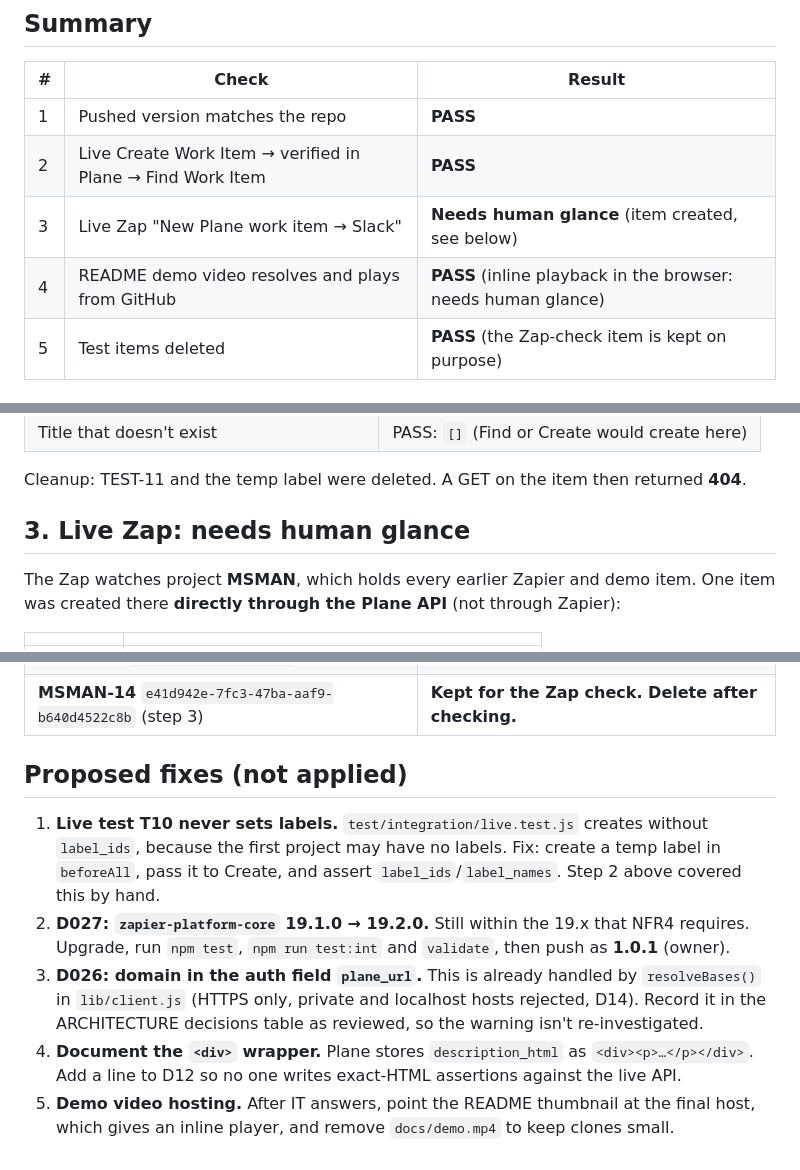
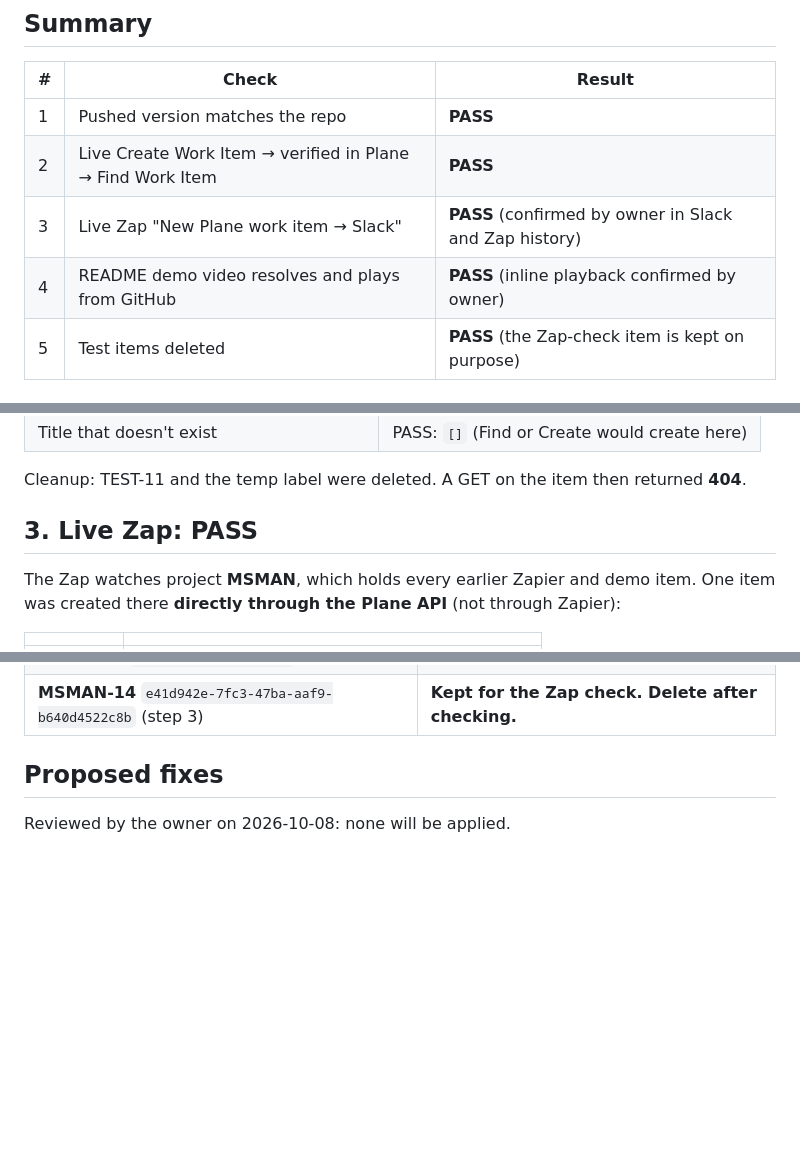
Before and after one commit to notm33na/zapier-plane, a Markdown page: docs/SMOKE-TEST.md, 3 parts joined by grey strips. Drawn GitHub-style; blank space fills up the shorter version.

Commit message:
docs: record smoke test results (Zap and video pass, no fixes)

```diff
--- a/docs/SMOKE-TEST.md
+++ b/docs/SMOKE-TEST.md
@@ -9,8 +9,8 @@ Workspace slug, API key and account names are redacted (`<slug>`). This was a sm
 |---|---|---|
 | 1 | Pushed version matches the repo | **PASS** |
 | 2 | Live Create Work Item → verified in Plane → Find Work Item | **PASS** |
-| 3 | Live Zap "New Plane work item → Slack" | **Needs human glance** (item created, see below) |
-| 4 | README demo video resolves and plays from GitHub | **PASS** (inline playback in the browser: needs human glance) |
+| 3 | Live Zap "New Plane work item → Slack" | **PASS** (confirmed by owner in Slack and Zap history) |
+| 4 | README demo video resolves and plays from GitHub | **PASS** (inline playback confirmed by owner) |
 | 5 | Test items deleted | **PASS** (the Zap-check item is kept on purpose) |
 
 ## 1. Pushed version vs repo: PASS
@@ -49,7 +49,7 @@ Run with the integration's own `perform` functions through `zapier-platform-core
 
 Cleanup: TEST-11 and the temp label were deleted. A GET on the item then returned **404**.
 
-## 3. Live Zap: needs human glance
+## 3. Live Zap: PASS
 The Zap watches project **MSMAN**, which holds every earlier Zapier and demo item. One item was created there **directly through the Plane API** (not through Zapier):
 
 | | |
@@ -90,9 +92,5 @@ Caveats: GitHub serves the raw file as `application/octet-stream`, so the "raw"
 | Temp label `smoke-muzu9f7s-label` (step 2) | Deleted |
 | **MSMAN-14** `e41d942e-7fc3-47ba-aaf9-b640d4522c8b` (step 3) | **Kept for the Zap check. Delete after checking.** |
 
-## Proposed fixes (not applied)
-1. **Live test T10 never sets labels.** `test/integration/live.test.js` creates without `label_ids`, because the first project may have no labels. Fix: create a temp label in `beforeAll`, pass it to Create, and assert `label_ids`/`label_names`. Step 2 above covered this by hand.
-2. **D027: `zapier-platform-core` 19.1.0 → 19.2.0.** Still within the 19.x that NFR4 requires. Upgrade, run `npm test`, `npm run test:int` and `validate`, then push as **1.0.1** (owner).
-3. **D026: domain in the auth field `plane_url`.** This is already handled by `resolveBases()` in `lib/client.js` (HTTPS only, private and localhost hosts rejected, D14). Record it in the ARCHITECTURE decisions table as reviewed, so the warning isn't re-investigated.
-4. **Document the `<div>` wrapper.** Plane stores `description_html` as `<div><p>…</p></div>`. Add a line to D12 so no one writes exact-HTML assertions against the live API.
-5. **Demo video hosting.** After IT answers, point the README thumbnail at the final host, which gives an inline player, and remove `docs/demo.mp4` to keep clones small.
+## Proposed fixes
+Reviewed by the owner on 2026-10-08: none will be applied.
```
Also changed, not shown: other parts of docs/SMOKE-TEST.md (+3 -1 lines).
